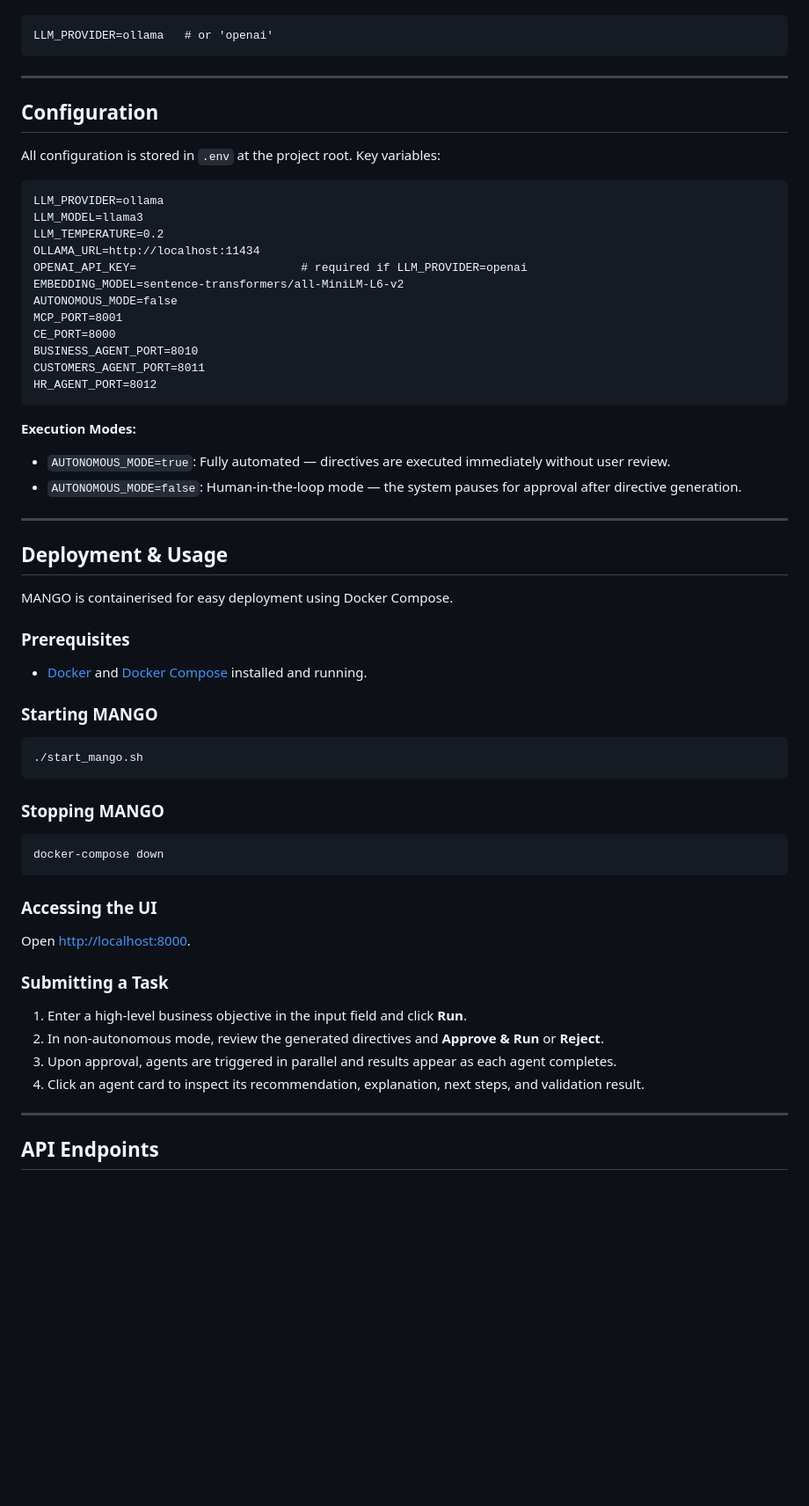
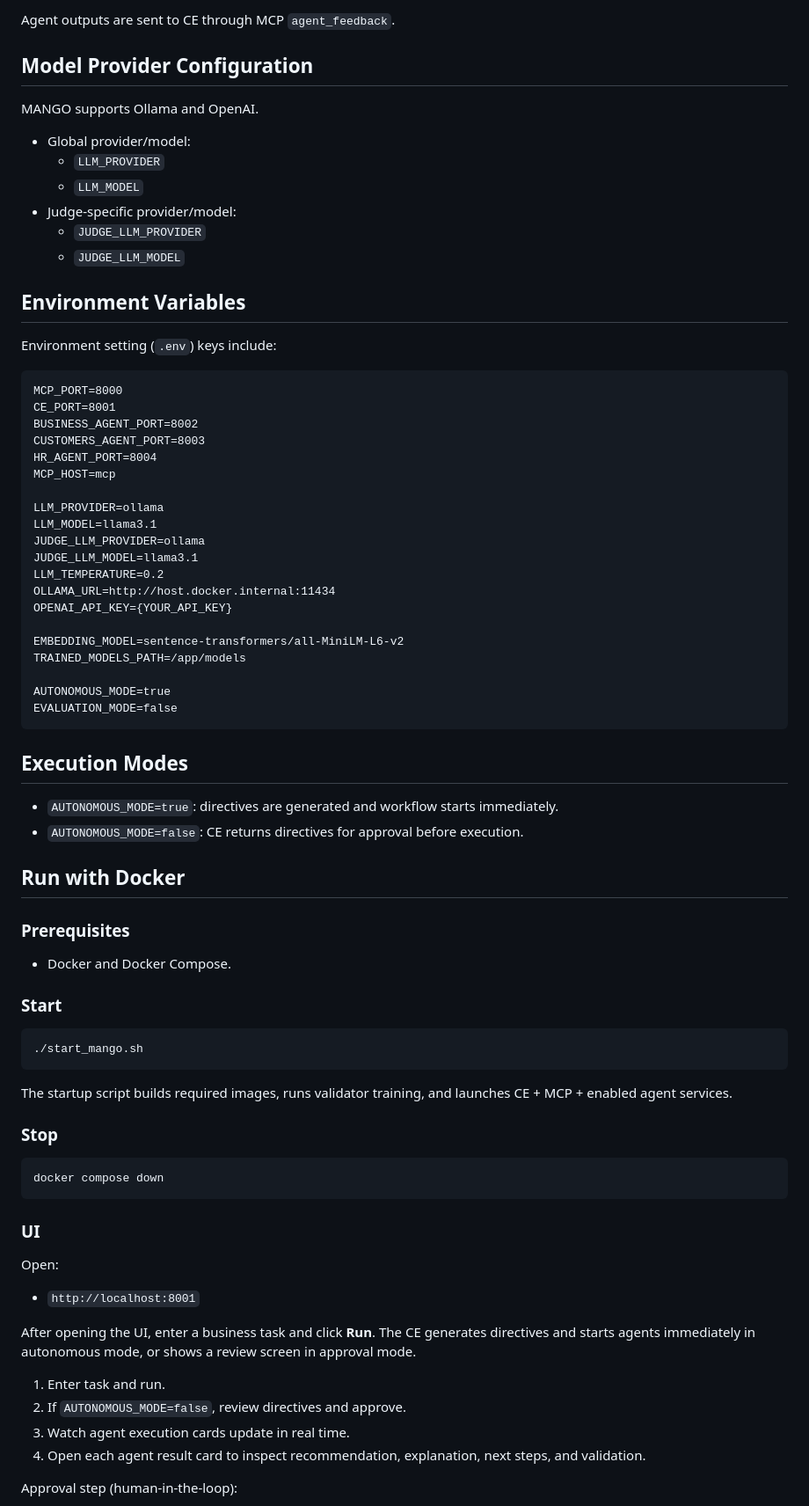
Before and after one commit to edolinina/mango, a Markdown page: README.md, the part around the change printed below. Shown: that part at 88% size. Drawn GitHub-style; blank space fills up the shorter version.

````diff
--- a/README.md
+++ b/README.md
@@ -53,68 +74,80 @@ MANGO supports both cloud-based and local language models:
+Agent outputs are sent to CE through MCP `agent_feedback`.
+
+## Model Provider Configuration
+
+MANGO supports Ollama and OpenAI.
+
+- Global provider/model:
+  - `LLM_PROVIDER`
+  - `LLM_MODEL`
+- Judge-specific provider/model:
+  - `JUDGE_LLM_PROVIDER`
+  - `JUDGE_LLM_MODEL`
+
+## Environment Variables
+
+Environment setting (`.env`) keys include:
 
 ```dotenv
-LLM_PROVIDER=ollama   # or 'openai'
+MCP_PORT=8000
+CE_PORT=8001
+BUSINESS_AGENT_PORT=8002
+CUSTOMERS_AGENT_PORT=8003
+HR_AGENT_PORT=8004
+MCP_HOST=mcp
+
+LLM_PROVIDER=ollama
+LLM_MODEL=llama3.1
+JUDGE_LLM_PROVIDER=ollama
+JUDGE_LLM_MODEL=llama3.1
+LLM_TEMPERATURE=0.2
+OLLAMA_URL=http://host.docker.internal:11434
+OPENAI_API_KEY={YOUR_API_KEY}
+
+EMBEDDING_MODEL=sentence-transformers/all-MiniLM-L6-v2
+TRAINED_MODELS_PATH=/app/models
+
+AUTONOMOUS_MODE=true
+EVALUATION_MODE=false
 ```
 
----
+## Execution Modes
 
-## Configuration
+- `AUTONOMOUS_MODE=true`: directives are generated and workflow starts immediately.
+- `AUTONOMOUS_MODE=false`: CE returns directives for approval before execution.
 
-All configuration is stored in `.env` at the project root. Key variables:
-
-```dotenv
-LLM_PROVIDER=ollama
-LLM_MODEL=llama3
-LLM_TEMPERATURE=0.2
-OLLAMA_URL=http://localhost:11434
-OPENAI_API_KEY=                        # required if LLM_PROVIDER=openai
-EMBEDDING_MODEL=sentence-transformers/all-MiniLM-L6-v2
-AUTONOMOUS_MODE=false
-MCP_PORT=8001
-CE_PORT=8000
-BUSINESS_AGENT_PORT=8010
-CUSTOMERS_AGENT_PORT=8011
-HR_AGENT_PORT=8012
-```
-
-**Execution Modes:**
-
-- `AUTONOMOUS_MODE=true`: Fully automated — directives are executed immediately without user review.
-- `AUTONOMOUS_MODE=false`: Human-in-the-loop mode — the system pauses for approval after directive generation.
-
----
-
-## Deployment & Usage
-
-MANGO is containerised for easy deployment using Docker Compose.
+## Run with Docker
 
 ### Prerequisites
 
-- [Docker](https://www.docker.com/) and [Docker Compose](https://docs.docker.com/compose/) installed and running.
+- Docker and Docker Compose.
 
-### Starting MANGO
+### Start
 
 ```bash
 ./start_mango.sh
 ```
 
-### Stopping MANGO
+The startup script builds required images, runs validator training, and launches CE + MCP + enabled agent services.
+
+### Stop
 
 ```bash
-docker-compose down
+docker compose down
 ```
 
-### Accessing the UI
+### UI
 
-Open [http://localhost:8000](http://localhost:8000).
+Open:
 
-### Submitting a Task
+- `http://localhost:8001`
 
-1. Enter a high-level business objective in the input field and click **Run**.
-2. In non-autonomous mode, review the generated directives and **Approve & Run** or **Reject**.
-3. Upon approval, agents are triggered in parallel and results appear as each agent completes.
-4. Click an agent card to inspect its recommendation, explanation, next steps, and validation result.
+After opening the UI, enter a business task and click **Run**. The CE generates directives and starts agents immediately in autonomous mode, or shows a review screen in approval mode.
 
----
+1. Enter task and run.
+2. If `AUTONOMOUS_MODE=false`, review directives and approve.
+3. Watch agent execution cards update in real time.
+4. Open each agent result card to inspect recommendation, explanation, next steps, and validation.
 
-## API Endpoints
+Approval step (human-in-the-loop):
 
````
Also changed, not shown: other parts of README.md (+62 -64 lines), assets/agent_results.png (added), assets/agents_runs.png (added), assets/hitl_approval.png (added), 1 other file.
